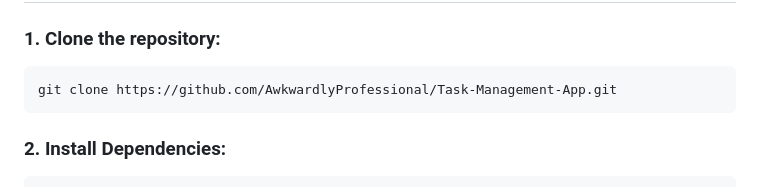
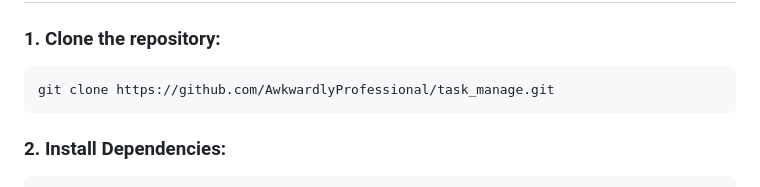
Before and after one commit to AwkwardlyProfessional/task_manage, a Markdown page: README.md, the part around the change. GitHub-like rendering.

```diff
--- a/README.md
+++ b/README.md
@@ -21,7 +21,7 @@
 
 ## Installation
 ### 1. Clone the repository:
-    git clone https://github.com/AwkwardlyProfessional/Task-Management-App.git
+    git clone https://github.com/AwkwardlyProfessional/task_manage.git
 
 ### 2. Install Dependencies:
     pip install -r requirements.txt
```
